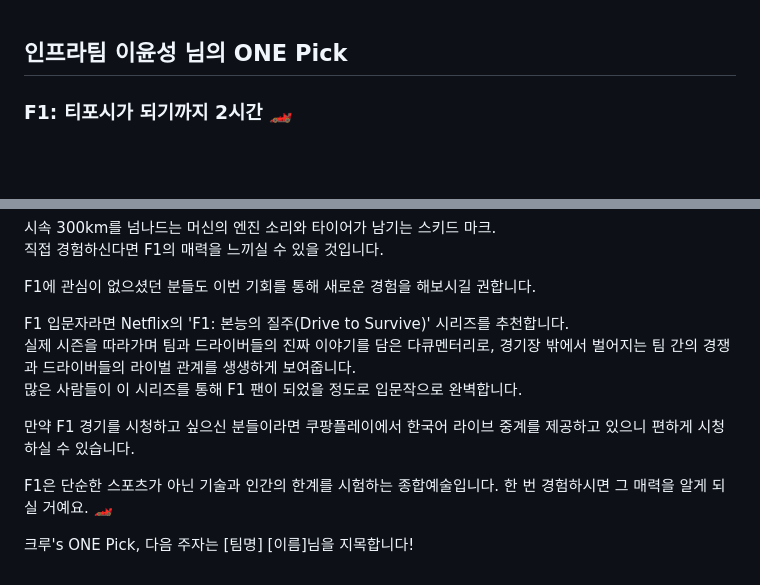
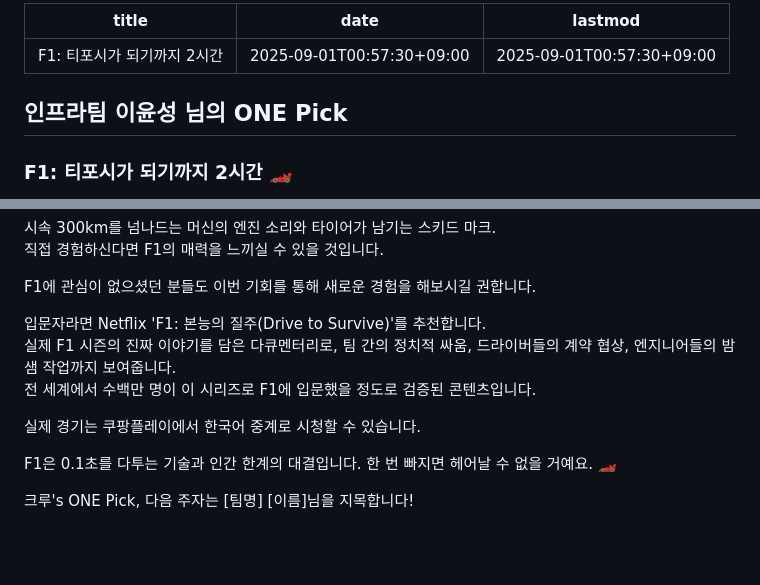
Before and after one commit to younsl/box, a Markdown page: box/til/onepick-f1.md, 2 parts joined by grey strips. Rendered like a GitHub page; blank space fills up the shorter version.

Commit message:
chore: Update magazine

```diff
--- a/box/til/onepick-f1.md
+++ b/box/til/onepick-f1.md
@@ -1,3 +1,9 @@
+---
+title: "F1: 티포시가 되기까지 2시간"
+date: 2025-09-01T00:57:30+09:00
+lastmod: 2025-09-01T00:57:30+09:00
+---
+
 ## 인프라팀 이윤성 님의 ONE Pick
 
 ### F1: 티포시가 되기까지 2시간 🏎️
@@ -43,12 +49,12 @@
 
 F1에 관심이 없으셨던 분들도 이번 기회를 통해 새로운 경험을 해보시길 권합니다.
 
-F1 입문자라면 Netflix의 'F1: 본능의 질주(Drive to Survive)' 시리즈를 추천합니다.
-실제 시즌을 따라가며 팀과 드라이버들의 진짜 이야기를 담은 다큐멘터리로, 경기장 밖에서 벌어지는 팀 간의 경쟁과 드라이버들의 라이벌 관계를 생생하게 보여줍니다.
-많은 사람들이 이 시리즈를 통해 F1 팬이 되었을 정도로 입문작으로 완벽합니다.
+입문자라면 Netflix 'F1: 본능의 질주(Drive to Survive)'를 추천합니다.
+실제 F1 시즌의 진짜 이야기를 담은 다큐멘터리로, 팀 간의 정치적 싸움, 드라이버들의 계약 협상, 엔지니어들의 밤샘 작업까지 보여줍니다.
+전 세계에서 수백만 명이 이 시리즈로 F1에 입문했을 정도로 검증된 콘텐츠입니다.
 
-만약 F1 경기를 시청하고 싶으신 분들이라면 쿠팡플레이에서 한국어 라이브 중계를 제공하고 있으니 편하게 시청하실 수 있습니다.
+실제 경기는 쿠팡플레이에서 한국어 중계로 시청할 수 있습니다.
 
-F1은 단순한 스포츠가 아닌 기술과 인간의 한계를 시험하는 종합예술입니다. 한 번 경험하시면 그 매력을 알게 되실 거예요. 🏎️
+F1은 0.1초를 다투는 기술과 인간 한계의 대결입니다. 한 번 빠지면 헤어날 수 없을 거예요. 🏎️
 
 크루's ONE Pick, 다음 주자는 [팀명] [이름]님을 지목합니다!
```
